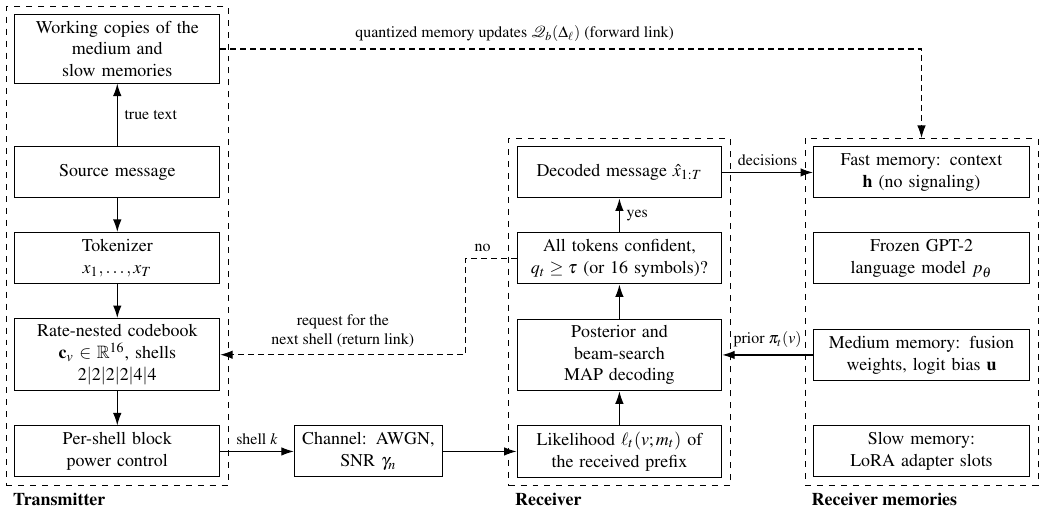
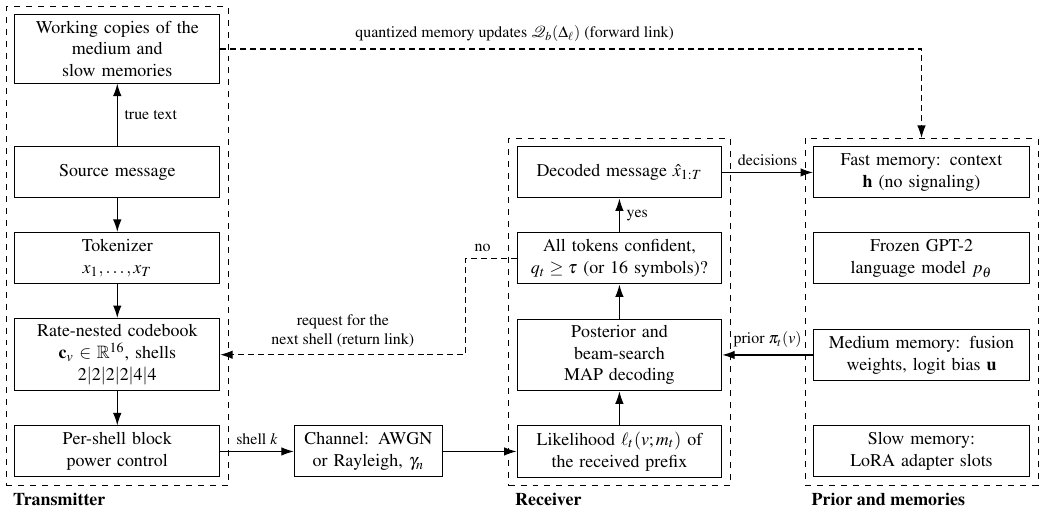
Before and after one commit to abraheemrashid99-sys/Wiley_paper, a LaTeX figure (paper/diagrams/fig_architecture.tex): the whole page. Compiled offline with pdfLaTeX.

Commit message:
Paper: diagram refinements, build script for the submission package
Co-Authored-By: Claude Opus 5.5 <noreply@anthropic.com>
Claude-Session: https://claude.ai/code/session_01DmwMwToWFSYPrn1yyQ5BQS

```diff
--- a/paper/diagrams/fig_architecture.tex
+++ b/paper/diagrams/fig_architecture.tex
@@ -21,7 +21,7 @@
 \draw[arr] (bias.west) -- node[lbl, above]{prior $\pi_t(v)$} (post.east);
 
 % ---------------- channel and transmitter
-\node[blk, text width=24mm, left=13mm of lik] (ch) {Channel: AWGN,\\ SNR $\gamma_n$};
+\node[blk, text width=24mm, left=13mm of lik] (ch) {Channel: AWGN\\ or Rayleigh, $\gamma_n$};
 \node[blk, text width=34mm, left=13mm of ch] (pc) {Per-shell block\\ power control};
 \node[blk, text width=34mm, above=of pc] (cb) {Rate-nested codebook\\ $\mathbf{c}_v\in\mathbb{R}^{16}$, shells $2|2|2|2|4|4$};
 \node[blk, text width=34mm, above=of cb] (tok) {Tokenizer\\ $x_1,\dots,x_T$};
@@ -48,6 +48,6 @@
 \node[grp, fit=(lik)(post)(conf)(out)] (rx) {};
 \node[ttl, anchor=north west] at (tx.south west) {Transmitter};
 \node[ttl, anchor=north west] at (rx.south west) {Receiver};
-\node[ttl, anchor=north west] at (memfit.south west) {Receiver memories};
+\node[ttl, anchor=north west] at (memfit.south west) {Prior and memories};
 \end{tikzpicture}
 \end{document}
```
Also changed, not shown: paper/diagrams/fig_protocol.tex (+1 -1 lines), paper/diagrams/arch-1.png, paper/diagrams/fig_architecture.pdf, paper/diagrams/fig_protocol.pdf, paper/diagrams/floweval-1.png (deleted), paper/diagrams/flowstep-1.png (deleted), 1 other file.
